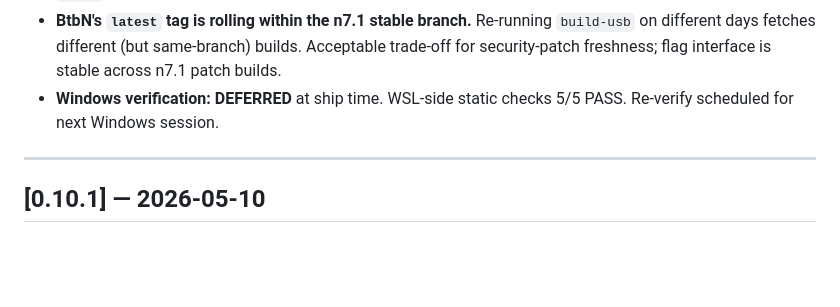
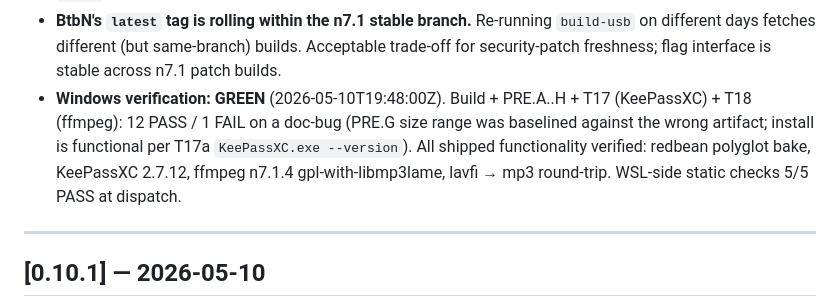
Before and after one commit to Domdhi/Domdhi.Doomstick, a Markdown page: CHANGELOG.md, the part around the change. GitHub-like rendering; blank space fills up the shorter version.

Commit message:
docs: v0.11 Windows verification GREEN — flip CHANGELOG from DEFERRED
Windows agent returned final response 2026-05-10T19:48:00Z: 12 PASS / 1
FAIL where the FAIL is a doc-bug on the verification recipe's PRE.G size
range (KeePassXC.exe is a ~5.7 MB Qt frontend, not the ~78 MB total dir
the range was eyeballed against). Install is functional per T17a + T17b.
ffmpeg green per T18a + T18b + T18c. Doc-fix tracked in v0.11.1 backlog
on the private side.

Co-Authored-By: Claude Opus 4.7 (1M context) <noreply@anthropic.com>

```diff
--- a/CHANGELOG.md
+++ b/CHANGELOG.md
@@ -84,8 +84,13 @@ Format based on [Keep a Changelog](https://keepachangelog.com/).
   Re-running `build-usb` on different days fetches different (but
   same-branch) builds. Acceptable trade-off for security-patch
   freshness; flag interface is stable across n7.1 patch builds.
-- **Windows verification: DEFERRED** at ship time. WSL-side static
-  checks 5/5 PASS. Re-verify scheduled for next Windows session.
+- **Windows verification: GREEN** (2026-05-10T19:48:00Z). Build +
+  PRE.A..H + T17 (KeePassXC) + T18 (ffmpeg): 12 PASS / 1 FAIL on a
+  doc-bug (PRE.G size range was baselined against the wrong artifact;
+  install is functional per T17a `KeePassXC.exe --version`). All
+  shipped functionality verified: redbean polyglot bake, KeePassXC
+  2.7.12, ffmpeg n7.1.4 gpl-with-libmp3lame, lavfi → mp3 round-trip.
+  WSL-side static checks 5/5 PASS at dispatch.
 
 ---
 
```
